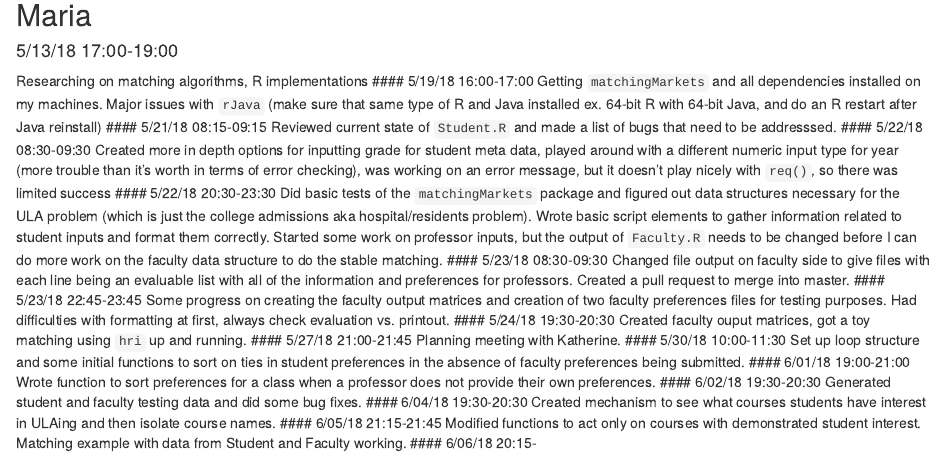
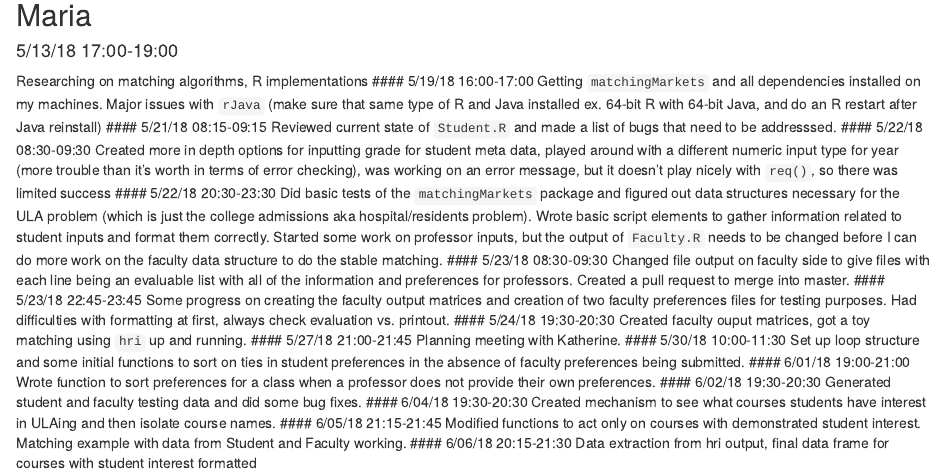
Before and after one commit to kkbrum/ULA-app, an R Markdown document (Work-Log.Rmd): the page in a window 1100 px wide, from 380 px down. Rendered offline with R 4.5, knitr and Pandoc, with nearby package versions.

Commit message:
logging hours

```diff
--- a/Work-Log.Rmd
+++ b/Work-Log.Rmd
@@ -48,4 +48,5 @@ Generated student and faculty testing data and did some bug fixes.
 Created mechanism to see what courses students have interest in ULAing and then isolate course names.
 #### 6/05/18 21:15-21:45
 Modified functions to act only on courses with demonstrated student interest. Matching example with data from Student and Faculty working.
-#### 6/06/18 20:15-
+#### 6/06/18 20:15-21:30
+Data extraction from hri output, final data frame for courses with student interest formatted
```
